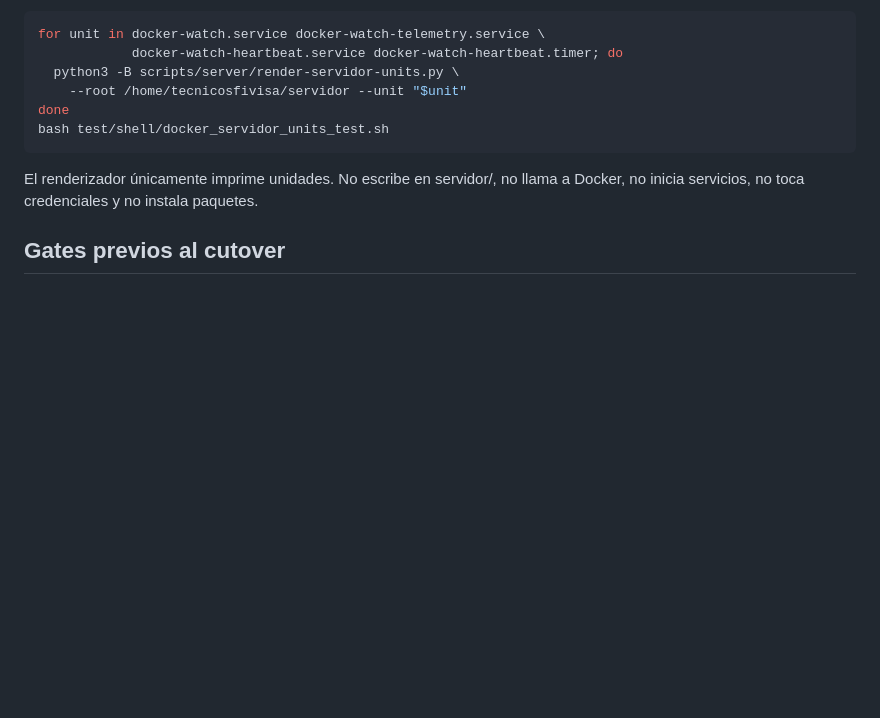
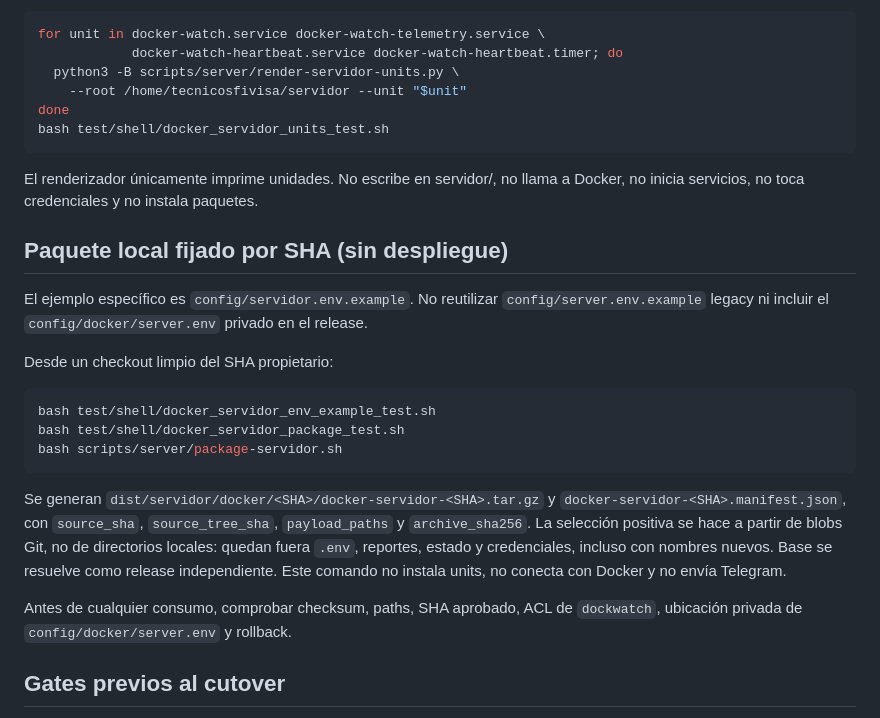
Before and after one commit to lucasborges2001/Docker, a Markdown page: docs/operacion/servidor-layout.md, the part around the change. Rendered like a GitHub page; blank space fills up the shorter version.

Commit message:
docs(docker): document SHA-pinned servidor artifact gate

````diff
--- a/docs/operacion/servidor-layout.md
+++ b/docs/operacion/servidor-layout.md
@@ -35,6 +35,31 @@ bash test/shell/docker_servidor_units_test.sh
 El renderizador únicamente imprime unidades. No escribe en servidor/, no
 llama a Docker, no inicia servicios, no toca credenciales y no instala paquetes.
 
+## Paquete local fijado por SHA (sin despliegue)
+
+El ejemplo específico es `config/servidor.env.example`. No reutilizar
+`config/server.env.example` legacy ni incluir el `config/docker/server.env`
+privado en el release.
+
+Desde un checkout limpio del SHA propietario:
+
+```bash
+bash test/shell/docker_servidor_env_example_test.sh
+bash test/shell/docker_servidor_package_test.sh
+bash scripts/server/package-servidor.sh
+```
+
+Se generan `dist/servidor/docker/<SHA>/docker-servidor-<SHA>.tar.gz` y
+`docker-servidor-<SHA>.manifest.json`, con `source_sha`,
+`source_tree_sha`, `payload_paths` y `archive_sha256`. La selección
+positiva se hace a partir de blobs Git, no de directorios locales: quedan
+fuera `.env`, reportes, estado y credenciales, incluso con nombres nuevos.
+Base se resuelve como release independiente. Este comando no instala units,
+no conecta con Docker y no envía Telegram.
+
+Antes de cualquier consumo, comprobar checksum, paths, SHA aprobado, ACL de
+`dockwatch`, ubicación privada de `config/docker/server.env` y rollback.
+
 ## Gates previos al cutover
 
 1. Fijar SHAs de Base y Docker; comprobar que los binarios usan BASE_DIR
````
